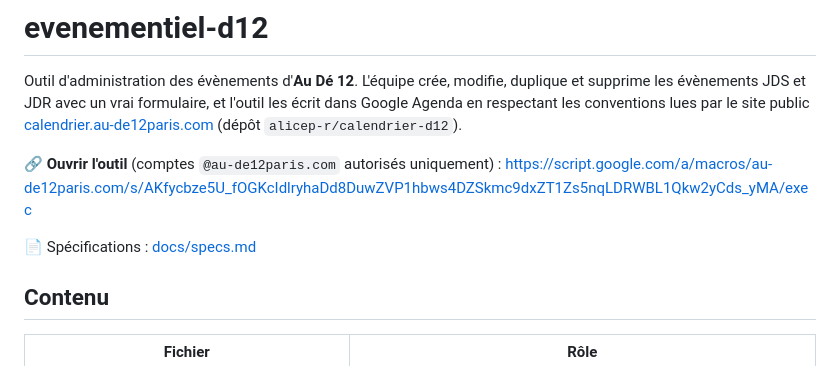
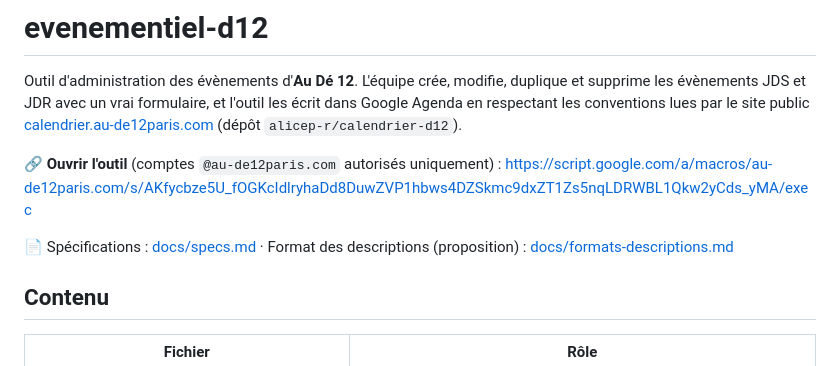
Before and after one commit to AliceP-R/evenementiel-d12, a Markdown page: README.md, the part around the change. Drawn GitHub-style.

```diff
--- a/README.md
+++ b/README.md
@@ -7,7 +7,7 @@ site public [calendrier.au-de12paris.com](https://calendrier.au-de12paris.com) (
 🔗 **Ouvrir l'outil** (comptes `@au-de12paris.com` autorisés uniquement) :
 https://script.google.com/a/macros/au-de12paris.com/s/AKfycbze5U_fOGKcIdlryhaDd8DuwZVP1hbws4DZSkmc9dxZT1Zs5nqLDRWBL1Qkw2yCds_yMA/exec
 
-📄 Spécifications : [docs/specs.md](docs/specs.md)
+📄 Spécifications : [docs/specs.md](docs/specs.md) · Format des descriptions (proposition) : [docs/formats-descriptions.md](docs/formats-descriptions.md)
 
 ## Contenu
 
```
Also changed, not shown: docs/formats-descriptions.md (added, +286 -0 lines).
